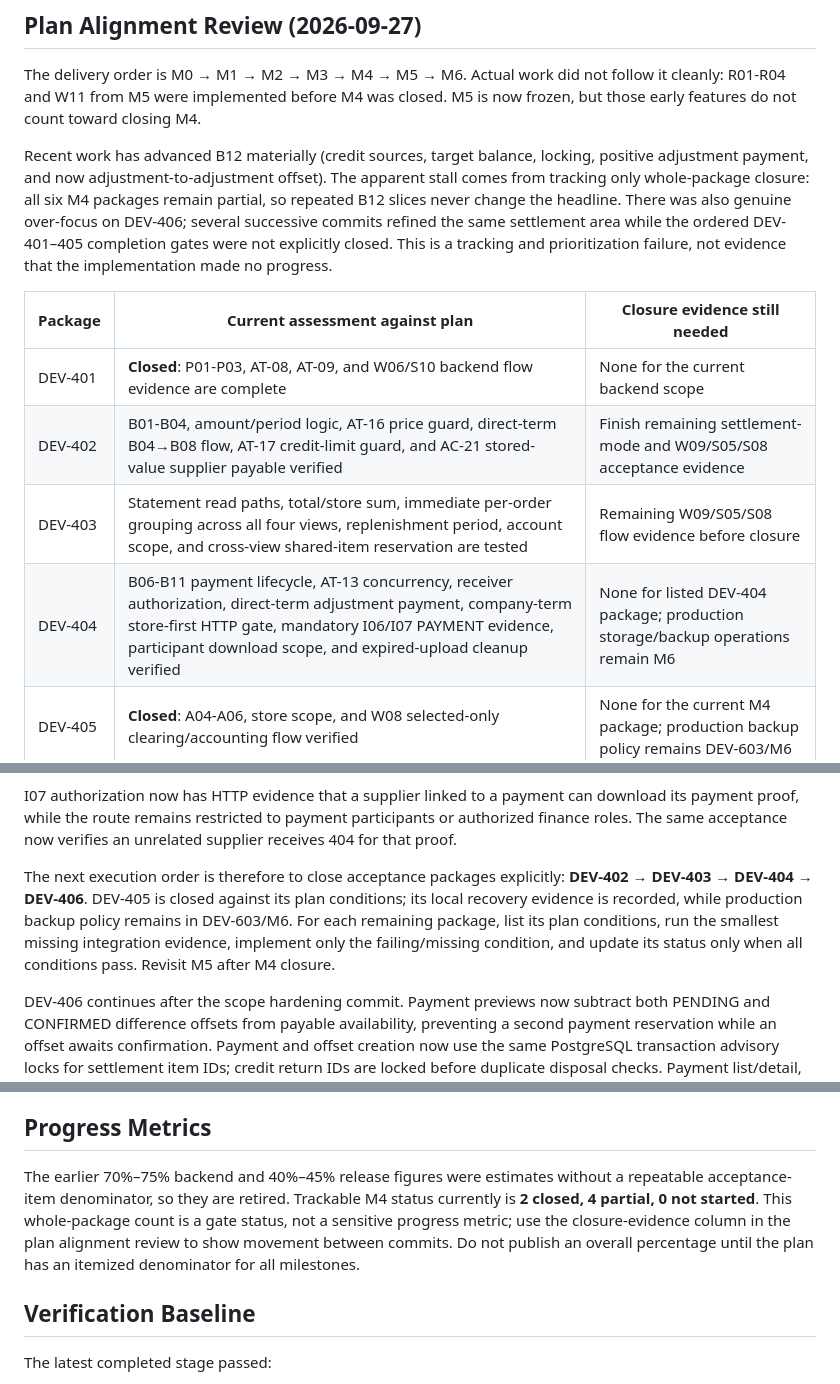
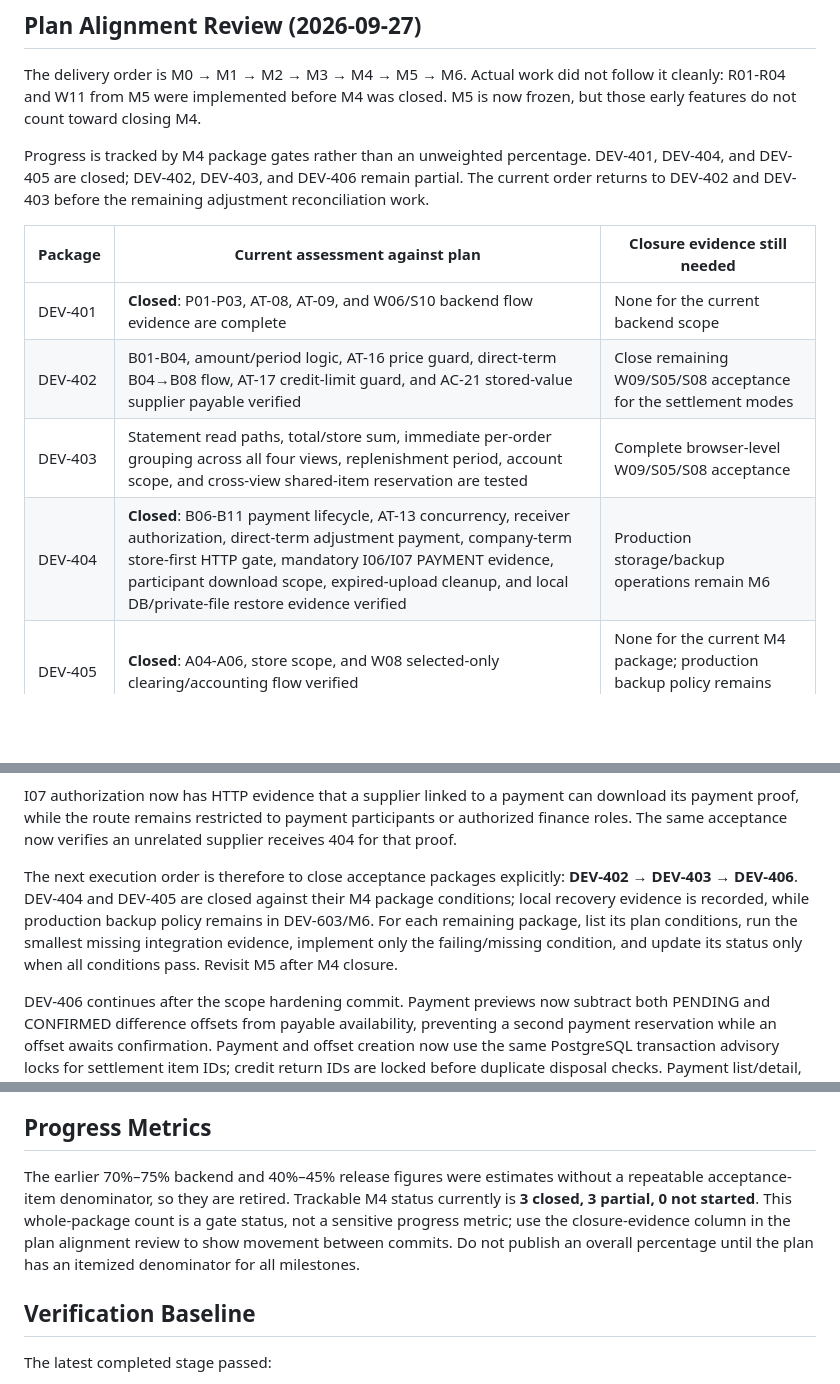
Before and after one commit to pikecode/procurex, a Markdown page: docs/progress.md, 3 parts joined by grey strips. Rendered like a GitHub page; blank space fills up the shorter version.

Commit message:
Close DEV-404 evidence handling gates

```diff
--- a/docs/progress.md
+++ b/docs/progress.md
@@ -140,14 +140,14 @@ DEV-403 progress: fixed `IMMEDIATE` statement grouping in store, supplier-total,
 
 The delivery order is M0 → M1 → M2 → M3 → M4 → M5 → M6. Actual work did not follow it cleanly: R01-R04 and W11 from M5 were implemented before M4 was closed. M5 is now frozen, but those early features do not count toward closing M4.
 
-Recent work has advanced B12 materially (credit sources, target balance, locking, positive adjustment payment, and now adjustment-to-adjustment offset). The apparent stall comes from tracking only whole-package closure: all six M4 packages remain partial, so repeated B12 slices never change the headline. There was also genuine over-focus on DEV-406; several successive commits refined the same settlement area while the ordered DEV-401–405 completion gates were not explicitly closed. This is a tracking and prioritization failure, not evidence that the implementation made no progress.
+Progress is tracked by M4 package gates rather than an unweighted percentage. DEV-401, DEV-404, and DEV-405 are closed; DEV-402, DEV-403, and DEV-406 remain partial. The current order returns to DEV-402 and DEV-403 before the remaining adjustment reconciliation work.
 
 | Package | Current assessment against plan | Closure evidence still needed |
 |---|---|---|
 | DEV-401 | **Closed**: P01-P03, AT-08, AT-09, and W06/S10 backend flow evidence are complete | None for the current backend scope |
-| DEV-402 | B01-B04, amount/period logic, AT-16 price guard, direct-term B04→B08 flow, AT-17 credit-limit guard, and AC-21 stored-value supplier payable verified | Finish remaining settlement-mode and W09/S05/S08 acceptance evidence |
-| DEV-403 | Statement read paths, total/store sum, immediate per-order grouping across all four views, replenishment period, account scope, and cross-view shared-item reservation are tested | Remaining W09/S05/S08 flow evidence before closure |
-| DEV-404 | B06-B11 payment lifecycle, AT-13 concurrency, receiver authorization, direct-term adjustment payment, company-term store-first HTTP gate, mandatory I06/I07 PAYMENT evidence, participant download scope, and expired-upload cleanup verified | None for listed DEV-404 package; production storage/backup operations remain M6 |
+| DEV-402 | B01-B04, amount/period logic, AT-16 price guard, direct-term B04→B08 flow, AT-17 credit-limit guard, and AC-21 stored-value supplier payable verified | Close remaining W09/S05/S08 acceptance for the settlement modes |
+| DEV-403 | Statement read paths, total/store sum, immediate per-order grouping across all four views, replenishment period, account scope, and cross-view shared-item reservation are tested | Complete browser-level W09/S05/S08 acceptance |
+| DEV-404 | **Closed**: B06-B11 payment lifecycle, AT-13 concurrency, receiver authorization, direct-term adjustment payment, company-term store-first HTTP gate, mandatory I06/I07 PAYMENT evidence, participant download scope, expired-upload cleanup, and local DB/private-file restore evidence verified | Production storage/backup operations remain M6 |
 | DEV-405 | **Closed**: A04-A06, store scope, and W08 selected-only clearing/accounting flow verified | None for the current M4 package; production backup policy remains DEV-603/M6 |
 | DEV-406 | Persisted adjustments, netting, positive adjustment payment, offsets/returns, receiver scopes, and snapshot-versus-adjustment database reconciliation are covered | Finish remaining reconciliation consistency and settlement-side acceptance gates |
 
@@ -158,7 +158,7 @@ W09 detail now exposes each persisted positive adjustment settlement item and am
 I07 authorization now has HTTP evidence that a supplier linked to a payment can download its payment proof, while the route remains restricted to payment participants or authorized finance roles.
 The same acceptance now verifies an unrelated supplier receives 404 for that proof.
 
-The next execution order is therefore to close acceptance packages explicitly: **DEV-402 → DEV-403 → DEV-404 → DEV-406**. DEV-405 is closed against its plan conditions; its local recovery evidence is recorded, while production backup policy remains in DEV-603/M6. For each remaining package, list its plan conditions, run the smallest missing integration evidence, implement only the failing/missing condition, and update its status only when all conditions pass. Revisit M5 after M4 closure.
+The next execution order is therefore to close acceptance packages explicitly: **DEV-402 → DEV-403 → DEV-406**. DEV-404 and DEV-405 are closed against their M4 package conditions; local recovery evidence is recorded, while production backup policy remains in DEV-603/M6. For each remaining package, list its plan conditions, run the smallest missing integration evidence, implement only the failing/missing condition, and update its status only when all conditions pass. Revisit M5 after M4 closure.
 
 DEV-406 continues after the scope hardening commit. Payment previews now subtract both PENDING and CONFIRMED difference offsets from payable availability, preventing a second payment reservation while an offset awaits confirmation. Payment and offset creation now use the same PostgreSQL transaction advisory locks for settlement item IDs; credit return IDs are locked before duplicate disposal checks. Payment list/detail, preview, registration, confirmation, rejection, and cancellation now apply the authenticated store or supplier scope. Payment and disposal state transitions now use conditional version/status updates so only one concurrent request can complete a transition. B01-B04 statement summaries now aggregate RESERVED and CONFIRMED payment allocations into paid, pending, and payable amounts. Receiver scope and AT-14 offline return are now covered; M4 remains incomplete pending reconciliation consistency and the remaining package gates.
 
@@ -166,7 +166,7 @@ DEV-405 clearing creation now conditionally updates each funding allocation by v
 
 ## Progress Metrics
 
-The earlier 70%–75% backend and 40%–45% release figures were estimates without a repeatable acceptance-item denominator, so they are retired. Trackable M4 status currently is **2 closed, 4 partial, 0 not started**. This whole-package count is a gate status, not a sensitive progress metric; use the closure-evidence column in the plan alignment review to show movement between commits. Do not publish an overall percentage until the plan has an itemized denominator for all milestones.
+The earlier 70%–75% backend and 40%–45% release figures were estimates without a repeatable acceptance-item denominator, so they are retired. Trackable M4 status currently is **3 closed, 3 partial, 0 not started**. This whole-package count is a gate status, not a sensitive progress metric; use the closure-evidence column in the plan alignment review to show movement between commits. Do not publish an overall percentage until the plan has an itemized denominator for all milestones.
 
 ## Verification Baseline
 
```
Also changed, not shown: docs/development-log.md (+1 -0 lines).
